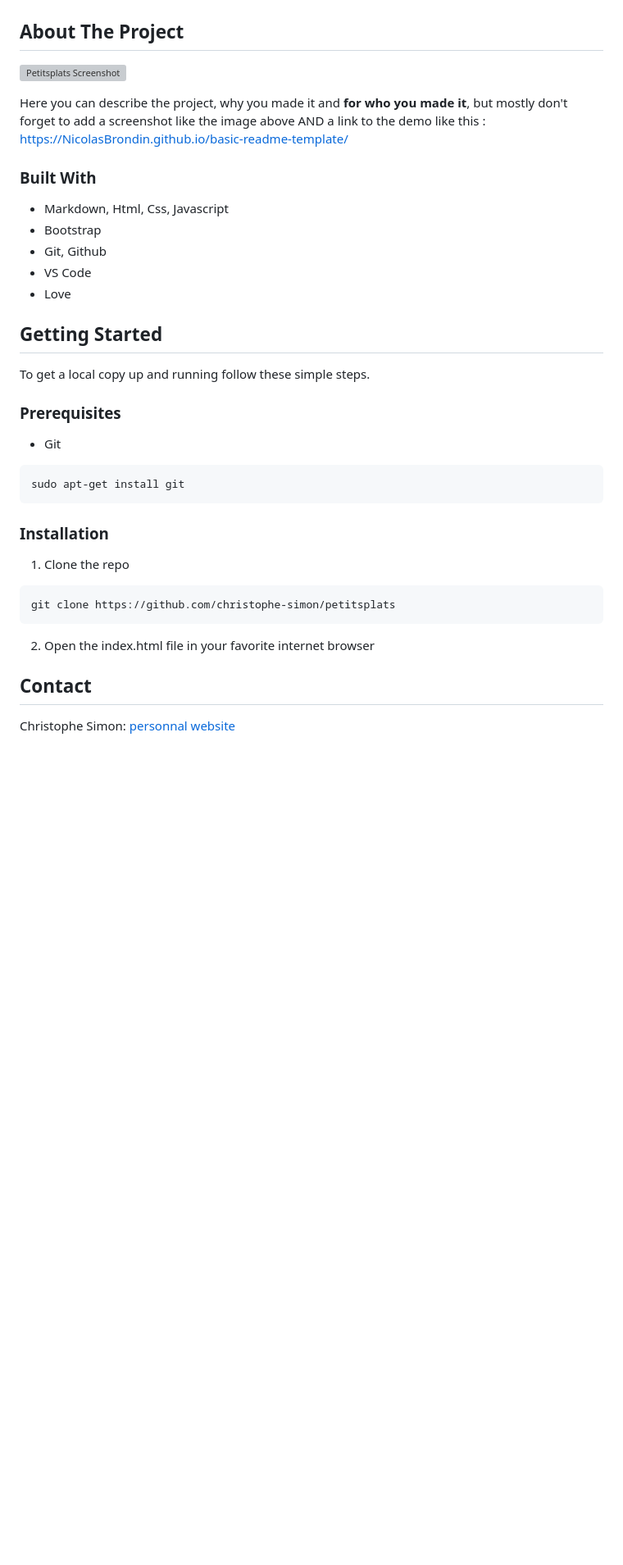
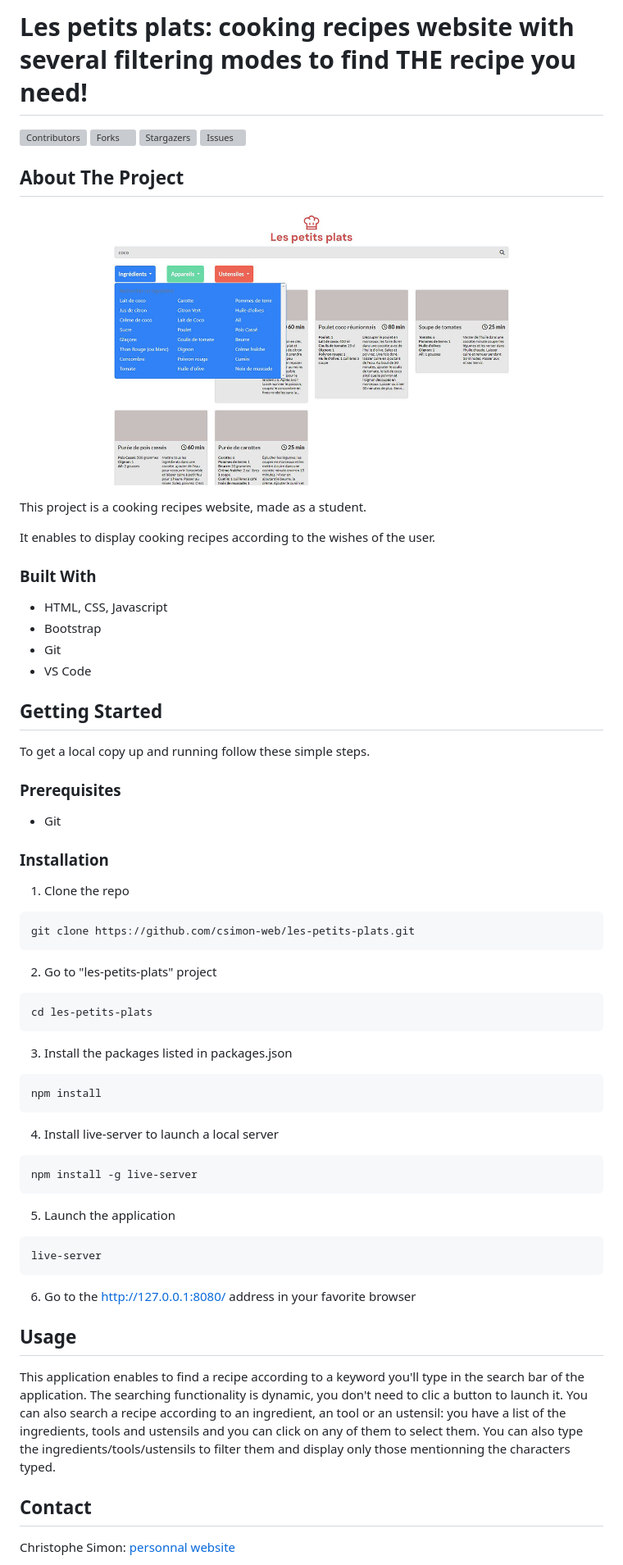
Before and after one commit to csimon-web/les-petits-plats, a Markdown page: README.md, the part around the change printed below. Shown: that part at 82% size. Rendered like a GitHub page; pictures changed too: docs/screenshot.jpg (added); blank space fills up the shorter version; grey boxes are pictures that could not be loaded.

````diff
--- a/README.md
+++ b/README.md
@@ -7,53 +7,80 @@
 *** https://www.markdownguide.org/basic-syntax/#reference-style-links
 -->
 
+# Les petits plats: cooking recipes website with several filtering modes to find THE recipe you need!
+
 [![Contributors][contributors-shield]][contributors-url] [![Forks][forks-shield]][forks-url] [![Stargazers][stars-shield]][stars-url] [![Issues][issues-shield]][issues-url]
 
 <!-- ABOUT THE PROJECT -->
+
 ## About The Project
 
-[![Petitsplats Screenshot][product-screenshot]](https://example.com)
+[![Les petits plats screenshot][product-screenshot]](https://example.com)
 
-Here you can describe the project, why you made it and **for who you made it**, but mostly don't forget to add a screenshot like the image above AND a link to the demo like this : https://NicolasBrondin.github.io/basic-readme-template/
+This project is a cooking recipes website, made as a student.
+
+It enables to display cooking recipes according to the wishes of the user.
 
 ### Built With
 
-- Markdown, Html, Css, Javascript
-- Bootstrap
-- Git, Github
-- VS Code
-- Love
+-   HTML, CSS, Javascript
+-   Bootstrap
+-   Git
+-   VS Code
 
 <!-- GETTING STARTED -->
+
 ## Getting Started
 
 To get a local copy up and running follow these simple steps.
 
 ### Prerequisites
 
-* Git
-```sh
-sudo apt-get install git
-```
+-   Git
 
 ### Installation
 
 1. Clone the repo
+
 ```sh
-git clone https://github.com/christophe-simon/petitsplats
+git clone https://github.com/csimon-web/les-petits-plats.git
 ```
-2. Open the index.html file in your favorite internet browser
 
+2. Go to "les-petits-plats" project
+
+```sh
+cd les-petits-plats
+```
+
+3. Install the packages listed in packages.json
+
+```sh
+npm install
+```
+
+4. Install live-server to launch a local server
+
+```sh
+npm install -g live-server
+```
+
+5. Launch the application
+
+```sh
+live-server
+```
+
+6. Go to the http://127.0.0.1:8080/ address in your favorite browser
 
 <!-- USAGE EXAMPLES -->
-<!--## Usage
 
-Use this space to show useful examples of how a project can be used. Additional screenshots, code examples and demos work well in this space. You may also link to more resources.
+## Usage
 
-_For more examples, please refer to the [Documentation](https://example.com)_-->
-
+This application enables to find a recipe according to a keyword you'll type in the search bar of the application. The searching functionality is dynamic, you don't need to clic a button to launch it.
+You can also search a recipe according to an ingredient, an tool or an ustensil: you have a list of the ingredients, tools and ustensils and you can click on any of them to select them. You can also type the ingredients/tools/ustensils to filter them and display only those mentionning the characters typed.
 
 <!-- CONTACT -->
+
 ## Contact
 
 Christophe Simon: [personnal website](https://www.csimon.info)
````
Also changed, not shown: other parts of README.md (+14 -19 lines), 2 other files.
